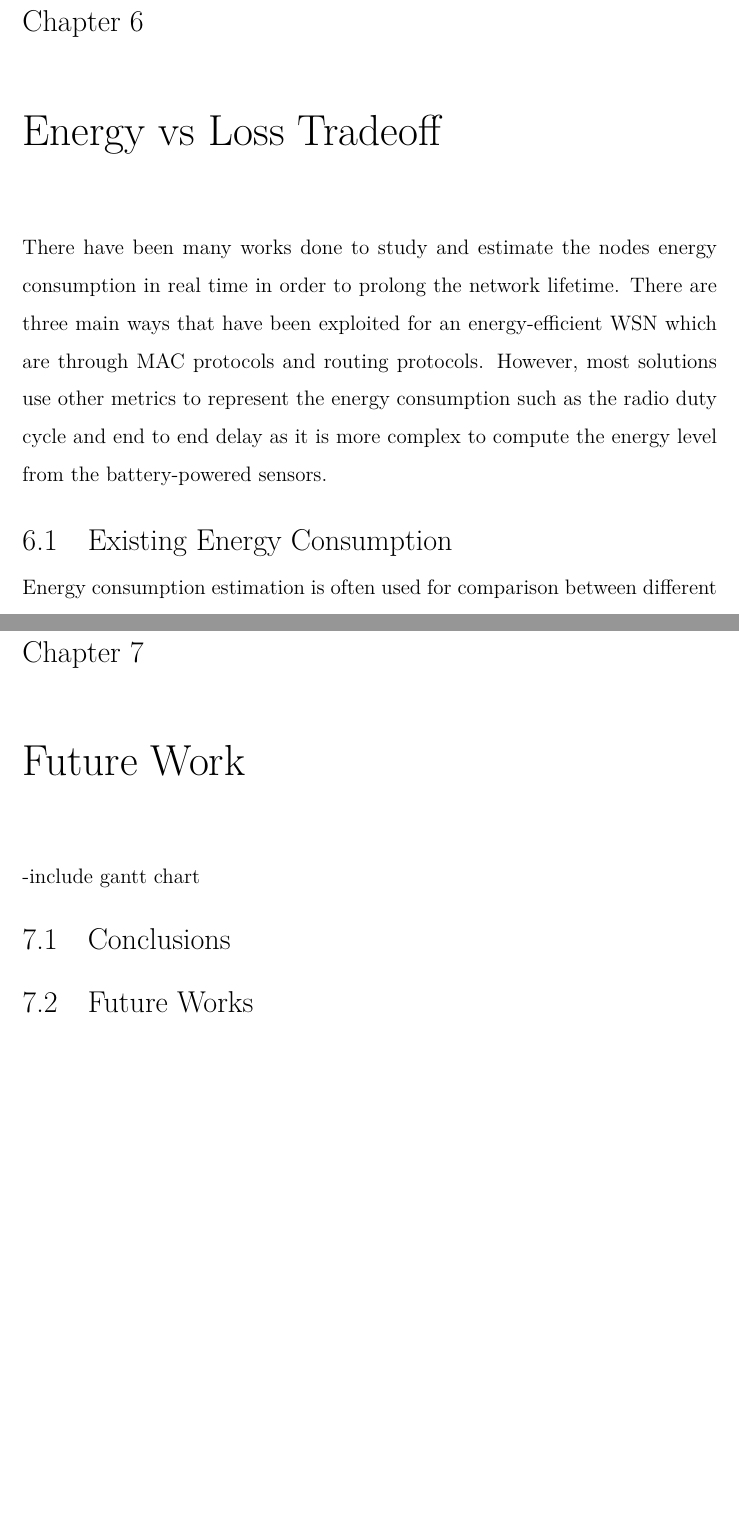
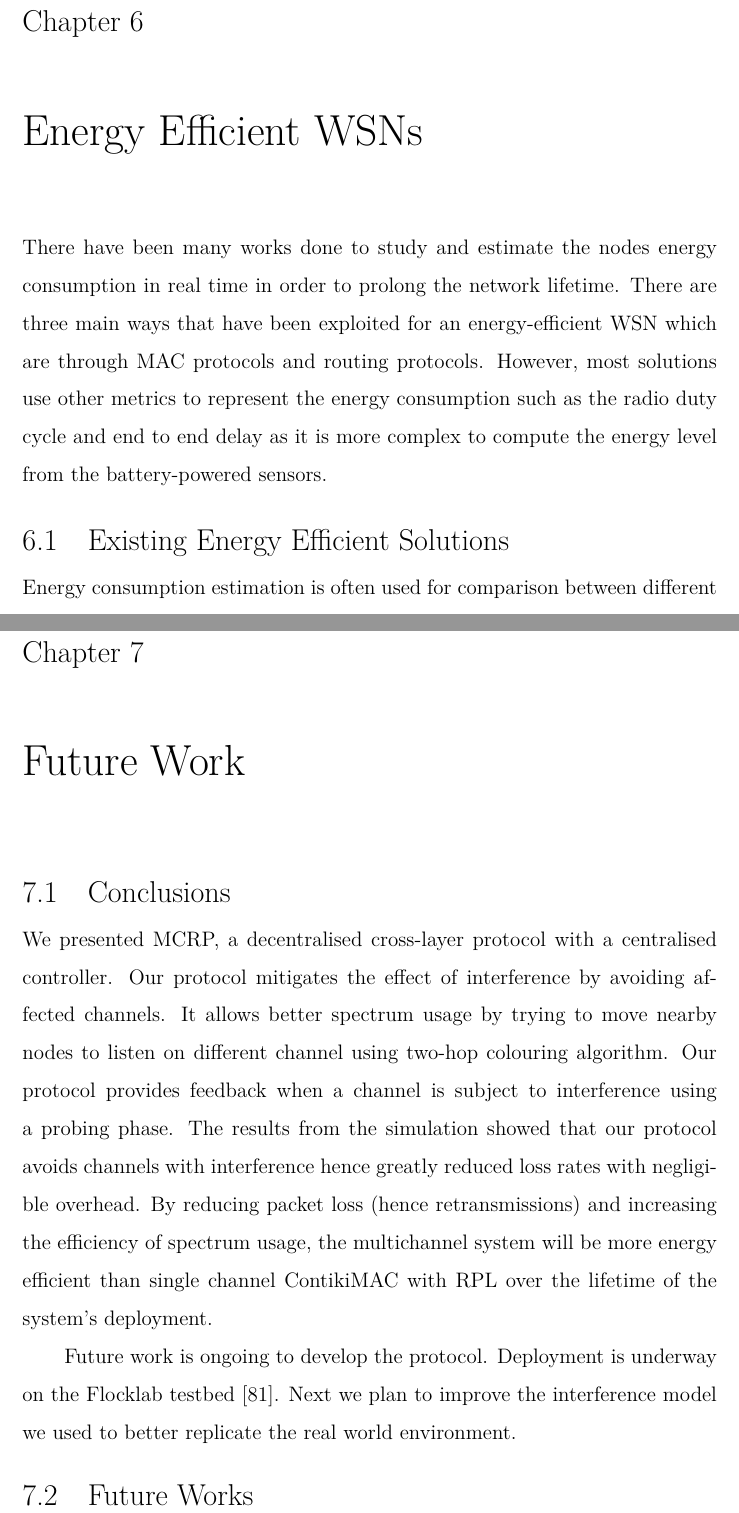
Before and after one commit to Noradila/transfer-thesis, a LaTeX thesis (transfer thesis latex/Main.tex, which reads transfer thesis latex/EnergyLoss.tex, transfer thesis latex/FutureWork.tex): two parts of pages 73 and 76 of 89, joined at a grey line, cut so that both start at the same text, the shorter picture padded with empty space. Compiled offline with XeLaTeX; a LaTeX package or settings file that is missing is left out.

Commit message:
updated Energy Loss titles

```diff
--- a/transfer thesis latex/EnergyLoss.tex
+++ b/transfer thesis latex/EnergyLoss.tex
@@ -1,8 +1,8 @@
-\chapter{Energy vs Loss Tradeoff}
+\chapter{Energy Efficient WSNs}
 \label{energyLoss}
 There have been many works done to study and estimate the nodes energy consumption in real time in order to prolong the network lifetime. There are three main ways that have been exploited for an energy-efficient WSN which are through MAC protocols and routing protocols. However, most solutions use other metrics to represent the energy consumption such as the radio duty cycle and end to end delay as it is more complex to compute the energy level from the battery-powered sensors.
 
-\section{Existing Energy Consumption}
+\section{Existing Energy Efficient Solutions}
 Energy consumption estimation is often used for comparison between different nodes thus the voltage is not required to be computed. It is possible to measure the battery level for battery-powered sensors, however, it cannot be directly translated for energy estimation because of the non-linearity of batteries.
 
 \subsection{Energy-based RPL}
--- a/transfer thesis latex/FutureWork.tex
+++ b/transfer thesis latex/FutureWork.tex
@@ -1,8 +1,13 @@
 \chapter{Future Work}
 \label{futureWork}
 
--include gantt chart
+\section{Conclusions}
+We presented MCRP, a decentralised cross-layer protocol with a centralised controller. Our protocol mitigates the effect of interference by avoiding affected channels. It allows better spectrum usage by trying to move nearby nodes to listen on different channel using two-hop colouring algorithm. Our protocol provides feedback when a channel is subject to interference using a probing phase.
+The results from the simulation showed that our protocol avoids channels with interference hence greatly reduced loss rates with negligible overhead. By reducing packet loss (hence retransmissions) and increasing the efficiency of spectrum usage, the multichannel system will be more energy efficient than single channel ContikiMAC with RPL over the lifetime of the system's deployment.
 
-\section{Conclusions}
+Future work is ongoing to develop the protocol. Deployment is underway on the Flocklab testbed \cite{flocklab}. Next we plan to improve the interference model we used to better replicate the real world environment.
+%The protocol will be tested against competing multi-channel protocols such as MiCMAC. We also plan to test our implementation on real hardware.  Finally we will allow nodes to update the LPBR on ongoing packet loss so that the network can continually respond to changes in congestion.
+
+
 
 \section{Future Works}
```
Also changed, not shown: transfer thesis latex/Main.pdf.
